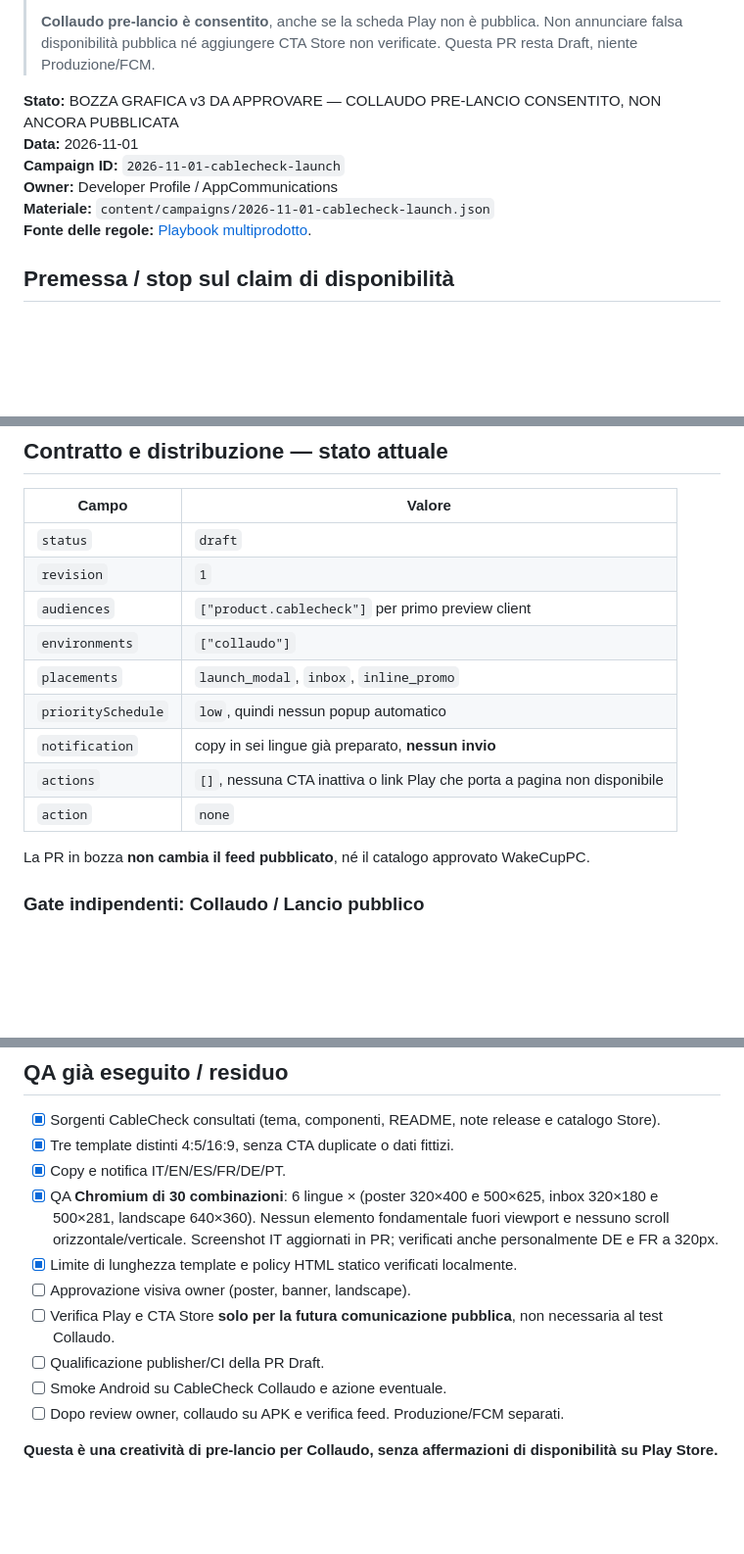
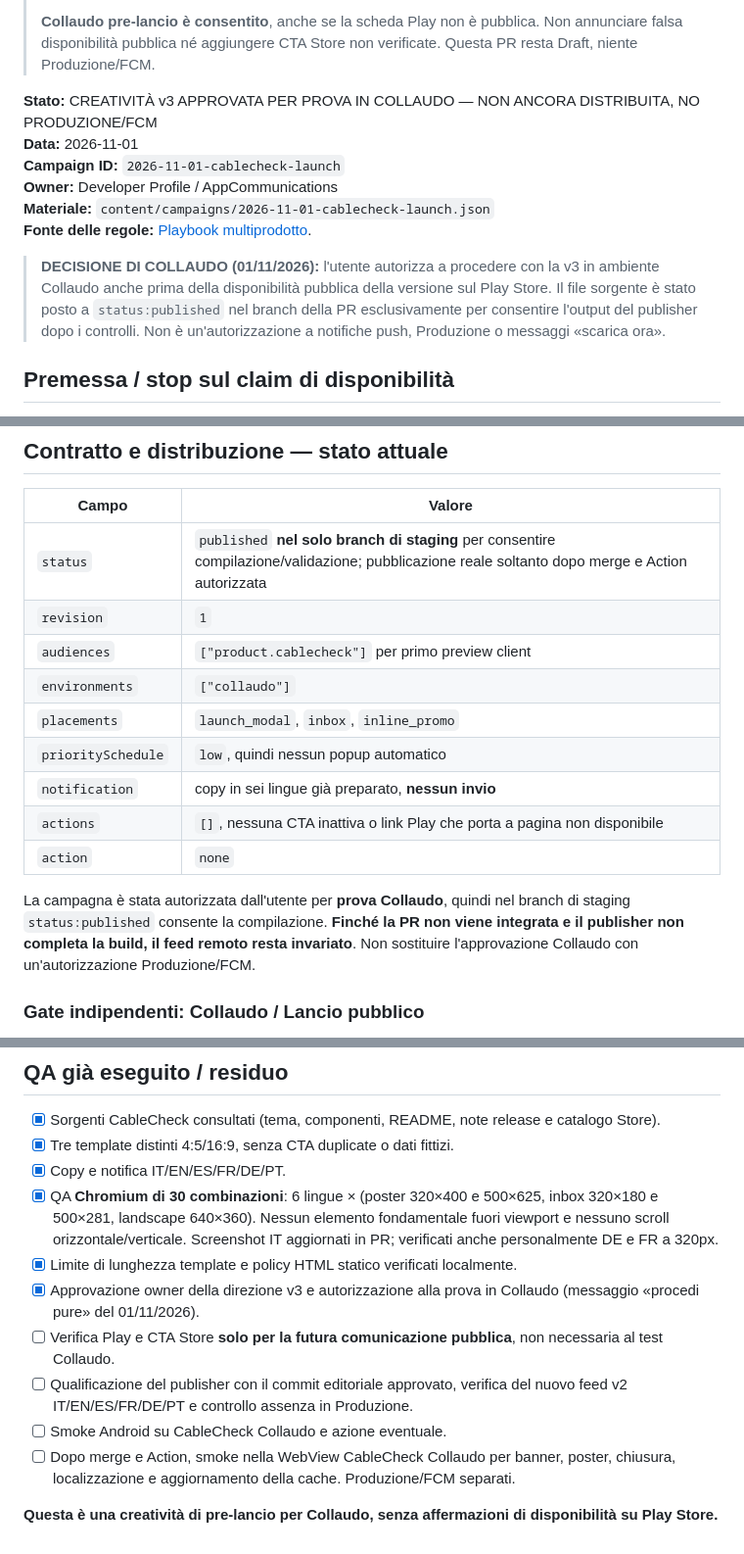
Before and after one commit to Lucrezio0987-Org/AppCommunications-Content-, a Markdown page: docs/creative/CABLECHECK-LAUNCH-REVIEW.md, 3 parts joined by grey strips. Shown at 98% size. GitHub-like rendering; blank space fills up the shorter version.

Commit message:
docs(collaudo): record CableCheck v3 approval and keep public launch gate separate

```diff
--- a/docs/creative/CABLECHECK-LAUNCH-REVIEW.md
+++ b/docs/creative/CABLECHECK-LAUNCH-REVIEW.md
@@ -5,12 +5,15 @@
 > **Collaudo pre-lancio è consentito**, anche se la scheda Play non è pubblica. Non annunciare falsa disponibilità pubblica né aggiungere CTA Store non verificate. Questa PR resta Draft, niente Produzione/FCM.
 
 
-**Stato:** BOZZA GRAFICA v3 DA APPROVARE — COLLAUDO PRE-LANCIO CONSENTITO, NON ANCORA PUBBLICATA
+**Stato:** CREATIVITÀ v3 APPROVATA PER PROVA IN COLLAUDO — NON ANCORA DISTRIBUITA, NO PRODUZIONE/FCM
 **Data:** 2026-11-01
 **Campaign ID:** `2026-11-01-cablecheck-launch`
 **Owner:** Developer Profile / AppCommunications
 **Materiale:** `content/campaigns/2026-11-01-cablecheck-launch.json`
 **Fonte delle regole:** [Playbook multiprodotto](https://github.com/Lucrezio0987-Org/AppCommunications/blob/main/docs/EDITORIAL-CAMPAIGN-PLAYBOOK.md).
+
+
+> **DECISIONE DI COLLAUDO (01/11/2026):** l'utente autorizza a procedere con la v3 in ambiente Collaudo anche prima della disponibilità pubblica della versione sul Play Store. Il file sorgente è stato posto a `status:published` nel branch della PR esclusivamente per consentire l'output del publisher dopo i controlli. Non è un'autorizzazione a notifiche push, Produzione o messaggi «scarica ora».
 
 ## Premessa / stop sul claim di disponibilità
 
@@ -68,7 +71,7 @@ Le immagini sono **screenshot Chromium dello stesso HTML/CSS** incorporato nella
 
 | Campo | Valore |
 | --- | --- |
-| `status` | `draft` |
+| `status` | `published` **nel solo branch di staging** per consentire compilazione/validazione; pubblicazione reale soltanto dopo merge e Action autorizzata |
 | `revision` | `1` |
 | `audiences` | `["product.cablecheck"]` per primo preview client |
 | `environments` | `["collaudo"]` |
@@ -78,7 +81,7 @@ Le immagini sono **screenshot Chromium dello stesso HTML/CSS** incorporato nella
 | `actions` | `[]`, nessuna CTA inattiva o link Play che porta a pagina non disponibile |
 | `action` | `none` |
 
-La PR in bozza **non cambia il feed pubblicato**, né il catalogo approvato WakeCupPC.
+La campagna è stata autorizzata dall'utente per **prova Collaudo**, quindi nel branch di staging `status:published` consente la compilazione. **Finché la PR non viene integrata e il publisher non completa la build, il feed remoto resta invariato**. Non sostituire l'approvazione Collaudo con un'autorizzazione Produzione/FCM.
 
 ### Gate indipendenti: Collaudo / Lancio pubblico
 
@@ -93,10 +96,10 @@ La PR in bozza **non cambia il feed pubblicato**, né il catalogo approvato Wake
 - [x] Copy e notifica IT/EN/ES/FR/DE/PT.
 - [x] QA **Chromium di 30 combinazioni**: 6 lingue × (poster 320×400 e 500×625, inbox 320×180 e 500×281, landscape 640×360). Nessun elemento fondamentale fuori viewport e nessuno scroll orizzontale/verticale. Screenshot IT aggiornati in PR; verificati anche personalmente DE e FR a 320px.
 - [x] Limite di lunghezza template e policy HTML statico verificati localmente.
-- [ ] Approvazione visiva owner (poster, banner, landscape).
+- [x] Approvazione owner della direzione v3 e autorizzazione alla prova in Collaudo (messaggio «procedi pure» del 01/11/2026).
 - [ ] Verifica Play e CTA Store **solo per la futura comunicazione pubblica**, non necessaria al test Collaudo.
-- [ ] Qualificazione publisher/CI della PR Draft.
+- [ ] Qualificazione del publisher con il commit editoriale approvato, verifica del nuovo feed v2 IT/EN/ES/FR/DE/PT e controllo assenza in Produzione.
 - [ ] Smoke Android su CableCheck Collaudo e azione eventuale.
-- [ ] Dopo review owner, collaudo su APK e verifica feed. Produzione/FCM separati.
+- [ ] Dopo merge e Action, smoke nella WebView CableCheck Collaudo per banner, poster, chiusura, localizzazione e aggiornamento della cache. Produzione/FCM separati.
 
 **Questa è una creatività di pre-lancio per Collaudo, senza affermazioni di disponibilità su Play Store.**
```
